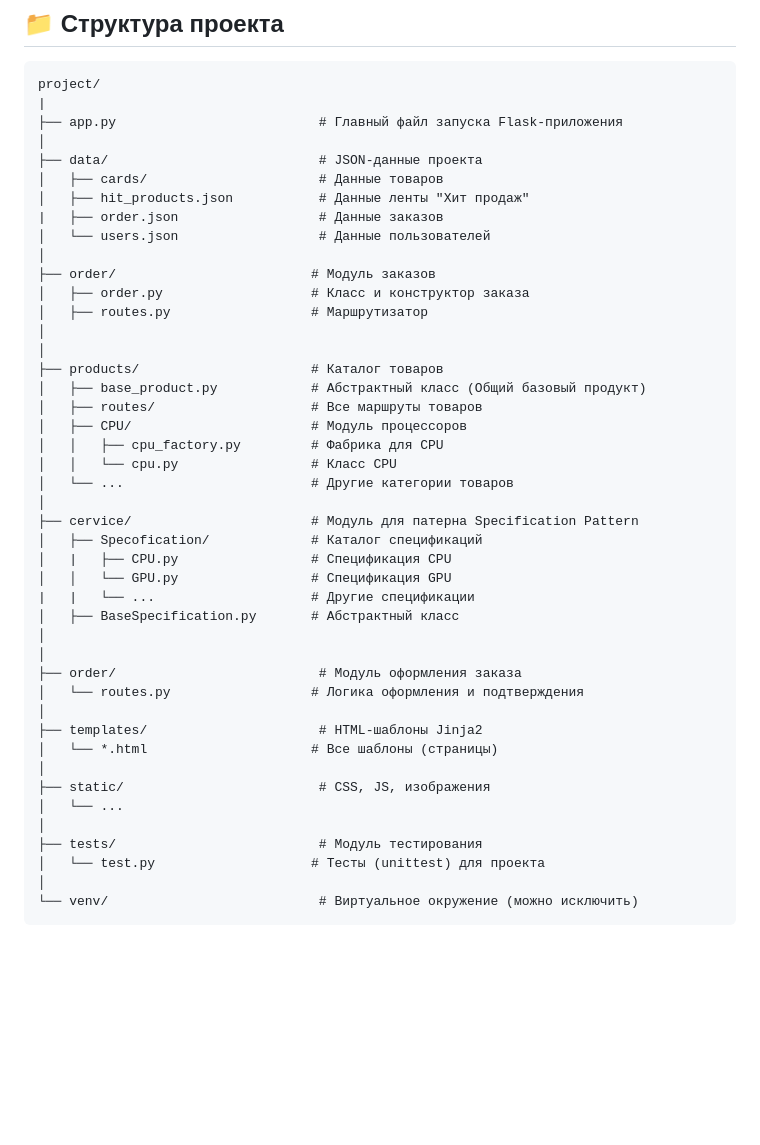
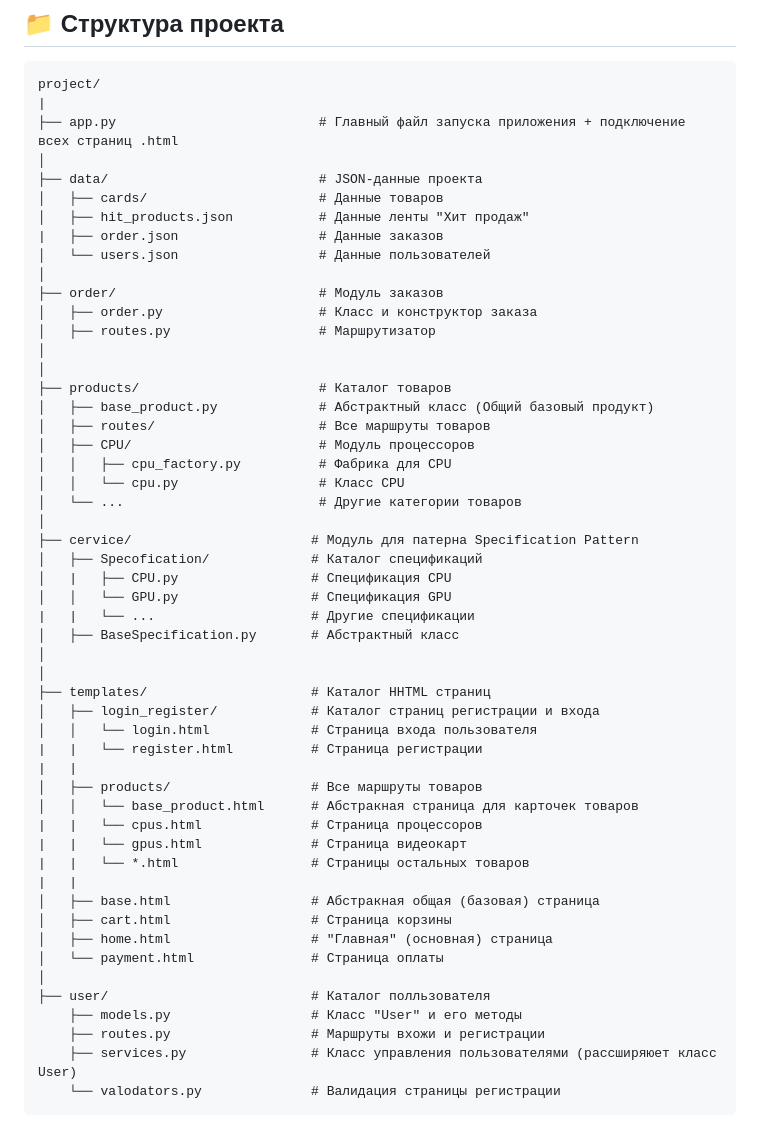
Before and after one commit to Artisan899/doc_tp, a Markdown page: README.md, the part around the change. Rendered like a GitHub page; blank space fills up the shorter version.

````diff
--- a/README.md
+++ b/README.md
@@ -25,7 +25,7 @@
 ```text
 project/
 |
-├── app.py                          # Главный файл запуска Flask-приложения
+├── app.py                          # Главный файл запуска приложения + подключение всех страниц .html
 │
 ├── data/                           # JSON-данные проекта
 │   ├── cards/                      # Данные товаров
@@ -33,18 +33,18 @@ project/
 |   ├── order.json                  # Данные заказов
 │   └── users.json                  # Данные пользователей
 │
-├── order/                         # Модуль заказов
-│   ├── order.py                   # Класс и конструктор заказа
-│   ├── routes.py                  # Маршрутизатор
+├── order/                          # Модуль заказов
+│   ├── order.py                    # Класс и конструктор заказа
+│   ├── routes.py                   # Маршрутизатор
 │
 │
-├── products/                      # Каталог товаров
-│   ├── base_product.py            # Абстрактный класс (Общий базовый продукт)
-│   ├── routes/                    # Все маршруты товаров
-│   ├── CPU/                       # Модуль процессоров
-│   │   ├── cpu_factory.py         # Фабрика для CPU
-│   │   └── cpu.py                 # Класс CPU
-│   └── ...                        # Другие категории товаров
+├── products/                       # Каталог товаров
+│   ├── base_product.py             # Абстрактный класс (Общий базовый продукт)
+│   ├── routes/                     # Все маршруты товаров
+│   ├── CPU/                        # Модуль процессоров
+│   │   ├── cpu_factory.py          # Фабрика для CPU
+│   │   └── cpu.py                  # Класс CPU
+│   └── ...                         # Другие категории товаров
 │
 ├── cervice/                       # Модуль для патерна Specification Pattern
 │   ├── Specofication/             # Каталог спецификаций
@@ -54,17 +54,25 @@ project/
 │   ├── BaseSpecification.py       # Абстрактный класс
 │
 │
-├── order/                          # Модуль оформления заказа
-│   └── routes.py                  # Логика оформления и подтверждения
+├── templates/                     # Каталог HHTML страниц
+│   ├── login_register/            # Каталог страниц регистрации и входа
+│   │   └── login.html             # Страница входа пользователя
+|   |   └── register.html          # Страница регистрации
+|   |
+│   ├── products/                  # Все маршруты товаров
+│   │   └── base_product.html      # Абстракная страница для карточек товаров
+|   |   └── cpus.html              # Страница процессоров
+|   |   └── gpus.html              # Страница видеокарт
+|   |   └── *.html                 # Страницы остальных товаров
+|   |
+│   ├── base.html                  # Абстракная общая (базовая) страница
+│   ├── cart.html                  # Страница корзины
+│   ├── home.html                  # "Главная" (основная) страница
+│   └── payment.html               # Страница оплаты
 │
-├── templates/                      # HTML-шаблоны Jinja2
-│   └── *.html                     # Все шаблоны (страницы)
-│
-├── static/                         # CSS, JS, изображения
-│   └── ...
-│
-├── tests/                          # Модуль тестирования
-│   └── test.py                    # Тесты (unittest) для проекта
-│
-└── venv/                           # Виртуальное окружение (можно исключить)
+├── user/                          # Каталог полльзователя
+    ├── models.py                  # Класс "User" и его методы
+    ├── routes.py                  # Маршруты вхожи и регистрации
+    ├── services.py                # Класс управления пользователями (рассширяюет класс User)
+    └── valodators.py              # Валидация страницы регистрации
 ```
````
